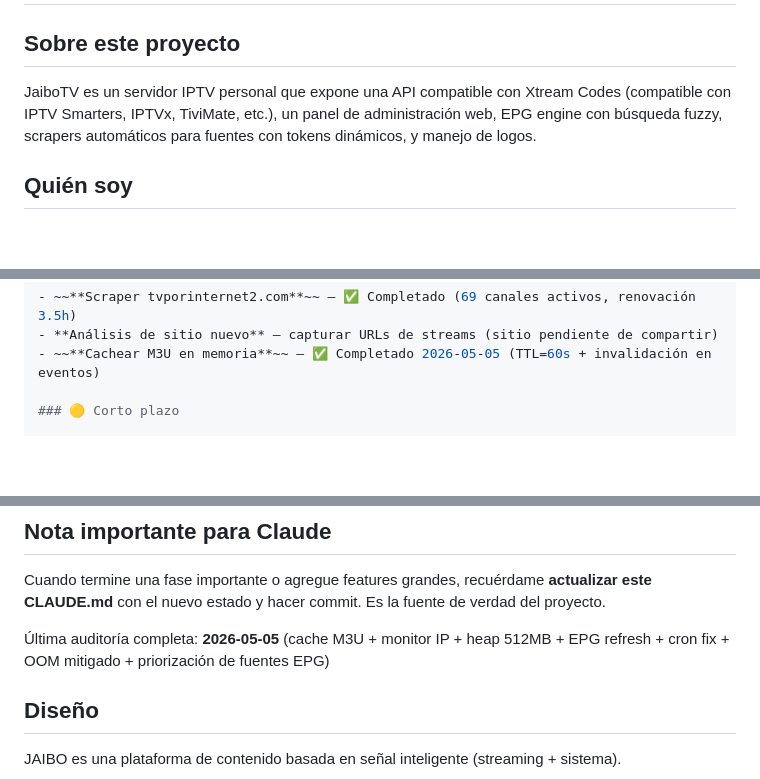
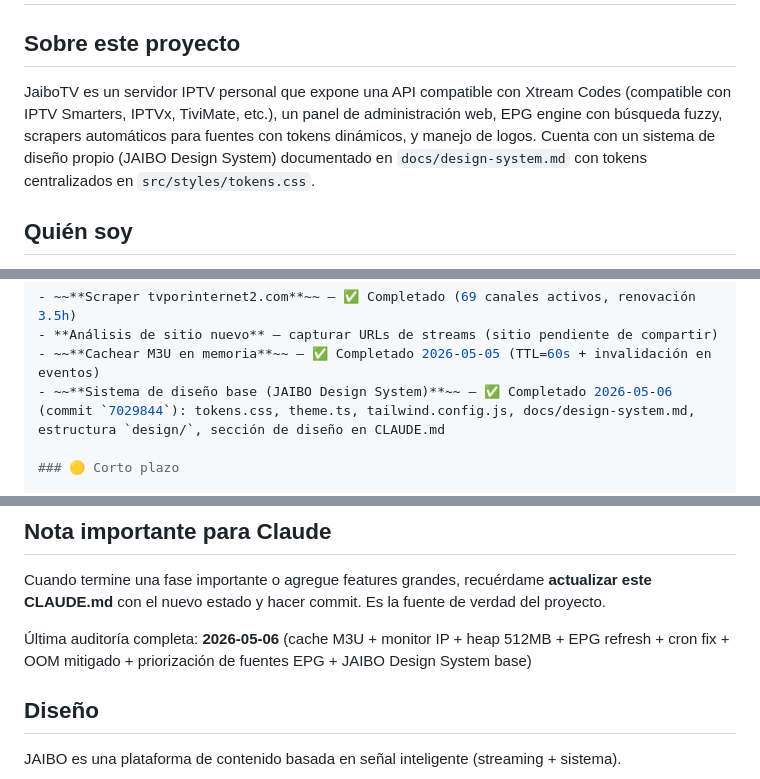
Before and after one commit to gustavograjales/jaibotv, a Markdown page: CLAUDE.md, 3 parts joined by grey strips. Rendered like a GitHub page; blank space fills up the shorter version.

```diff
--- a/CLAUDE.md
+++ b/CLAUDE.md
@@ -2,7 +2,7 @@
 
 ## Sobre este proyecto
 
-JaiboTV es un servidor IPTV personal que expone una API compatible con Xtream Codes (compatible con IPTV Smarters, IPTVx, TiviMate, etc.), un panel de administración web, EPG engine con búsqueda fuzzy, scrapers automáticos para fuentes con tokens dinámicos, y manejo de logos.
+JaiboTV es un servidor IPTV personal que expone una API compatible con Xtream Codes (compatible con IPTV Smarters, IPTVx, TiviMate, etc.), un panel de administración web, EPG engine con búsqueda fuzzy, scrapers automáticos para fuentes con tokens dinámicos, y manejo de logos. Cuenta con un sistema de diseño propio (JAIBO Design System) documentado en `docs/design-system.md` con tokens centralizados en `src/styles/tokens.css`.
 
 ## Quién soy
 
@@ -280,6 +292,7 @@ El parser de `<programme>` en `generateConsolidatedEPG()` asumía que `channel`
 - ~~**Scraper tvporinternet2.com**~~ — ✅ Completado (69 canales activos, renovación 3.5h)
 - **Análisis de sitio nuevo** — capturar URLs de streams (sitio pendiente de compartir)
 - ~~**Cachear M3U en memoria**~~ — ✅ Completado 2026-05-05 (TTL=60s + invalidación en eventos)
+- ~~**Sistema de diseño base (JAIBO Design System)**~~ — ✅ Completado 2026-05-06 (commit `7029844`): tokens.css, theme.ts, tailwind.config.js, docs/design-system.md, estructura `design/`, sección de diseño en CLAUDE.md
 
 ### 🟡 Corto plazo
 
@@ -352,7 +368,7 @@ cp ~/iptv-server/data/iptv.db ~/backups/db/iptv_$(date +%Y%m%d_%H%M%S).db
 
 Cuando termine una fase importante o agregue features grandes, recuérdame **actualizar este CLAUDE.md** con el nuevo estado y hacer commit. Es la fuente de verdad del proyecto.
 
-Última auditoría completa: **2026-05-05** (cache M3U + monitor IP + heap 512MB + EPG refresh + cron fix + OOM mitigado + priorización de fuentes EPG)
+Última auditoría completa: **2026-05-06** (cache M3U + monitor IP + heap 512MB + EPG refresh + cron fix + OOM mitigado + priorización de fuentes EPG + JAIBO Design System base)
 
 ## Diseño
 
```
Also changed, not shown: other parts of CLAUDE.md (+19 -0 lines).
